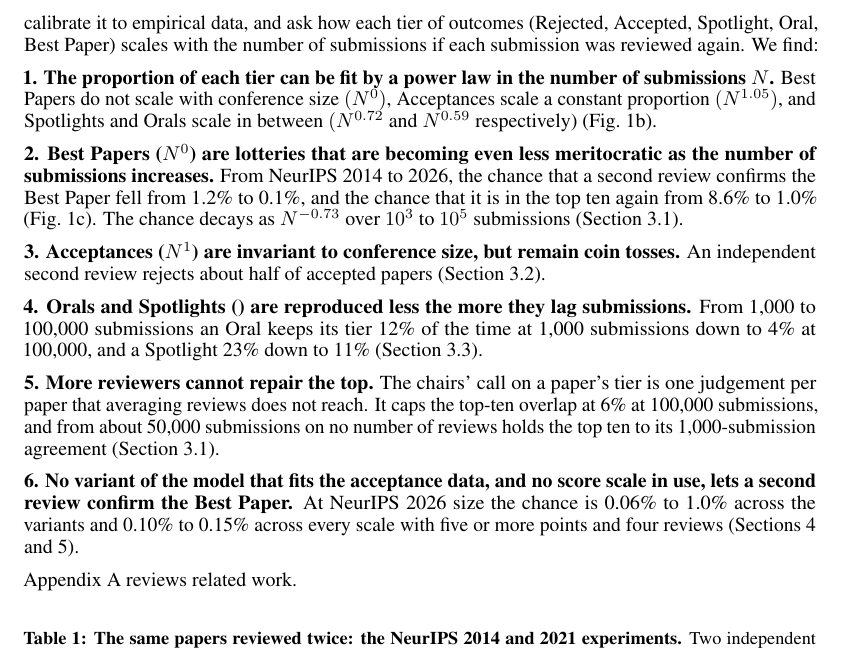
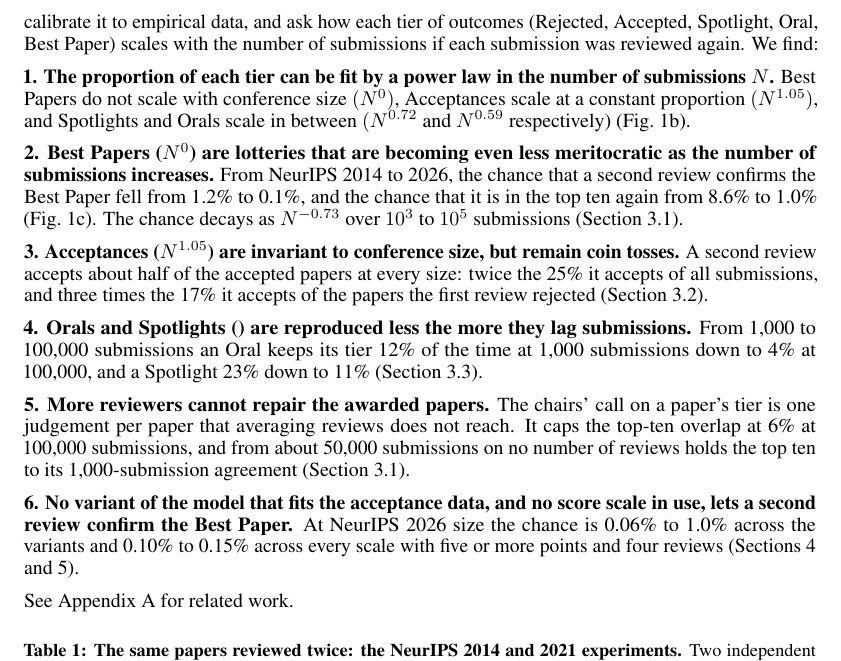
Before and after one commit to RylanSchaeffer/Scaling-Laws-of-ML-Conference-Peer-Review, a LaTeX paper (paper/main.tex): part of page 2 of 17, cut so that both start at the same text. Compiled offline with pdfLaTeX.

Commit message:
Manuscript 20261017 1640

```diff
--- a/paper/main.tex
+++ b/paper/main.tex
@@ -108,20 +108,20 @@ Because true quality is never observed, we ground the question in what can be me
 We create a model of the ML peer review process, calibrate it to empirical data, and ask how each tier of outcomes (Rejected, Accepted, Spotlight, Oral, Best Paper) scales with the number of submissions if each submission was reviewed again. We find:
 
 \textbf{1. The proportion of each tier can be fit by a power law in the number of submissions $N$.}
-Best Papers do not scale with conference size $(N^0)$, Acceptances scale a constant proportion $(N^{1.05})$, and Spotlights and Orals scale in between $(N^{0.72} \text{ and } N^{0.59}$ respectively) (Fig.~\ref{fig:main}b).
+Best Papers do not scale with conference size $(N^0)$, Acceptances scale at a constant proportion $(N^{1.05})$, and Spotlights and Orals scale in between $(N^{0.72} \text{ and } N^{0.59}$ respectively) (Fig.~\ref{fig:main}b).
 
 \textbf{2. Best Papers ($N^0$) are lotteries that are becoming even less meritocratic as the number of submissions increases.} From NeurIPS 2014 to 2026, the chance that a second review confirms the Best Paper fell from 1.2\% to 0.1\%, and the chance that it is in the top ten again from 8.6\% to 1.0\% (Fig.~\ref{fig:main}c). The chance decays as $N^{-0.73}$ over $10^3$ to $10^5$ submissions (Section~\ref{sec:best}).
 
-\textbf{3. Acceptances ($N^1$) are invariant to conference size, but remain coin tosses.} An independent second review rejects about half of accepted papers (Section~\ref{sec:accept}).
+\textbf{3. Acceptances ($N^{1.05}$) are invariant to conference size, but remain coin tosses.} A second review accepts about half of the accepted papers at every size: twice the 25\% it accepts of all submissions, and three times the 17\% it accepts of the papers the first review rejected (Section~\ref{sec:accept}).
 
 \textbf{4. Orals and Spotlights () are reproduced less the more they lag submissions.} From 1,000 to 100,000 submissions an Oral keeps its tier 12\% of the time at 1,000 submissions down to 4\% at 100,000, and a Spotlight 23\% down to 11\% (Section~\ref{sec:between}).
 
-\textbf{5. More reviewers cannot repair the top.} The chairs' call on a paper's tier is one judgement per paper that averaging reviews does not reach. It caps the top-ten overlap at 6\% at 100,000 submissions, and from about 50,000 submissions on no number of reviews holds the top ten to its 1,000-submission agreement (Section~\ref{sec:best}).
+\textbf{5. More reviewers cannot repair the awarded papers.} The chairs' call on a paper's tier is one judgement per paper that averaging reviews does not reach. It caps the top-ten overlap at 6\% at 100,000 submissions, and from about 50,000 submissions on no number of reviews holds the top ten to its 1,000-submission agreement (Section~\ref{sec:best}).
 
 \textbf{6. No variant of the model that fits the acceptance data, and no score scale in use, lets a second review confirm the Best Paper.} At NeurIPS 2026 size the chance is 0.06\% to 1.0\% across the variants and 0.10\% to 0.15\% across every scale with five or more points and four reviews (Sections~\ref{sec:sure} and~\ref{sec:scales}).
 
 
-Appendix~\ref{app:related} reviews related work.
+See Appendix~\ref{app:related} for related work.
 
 \begin{center}
 \small
```
